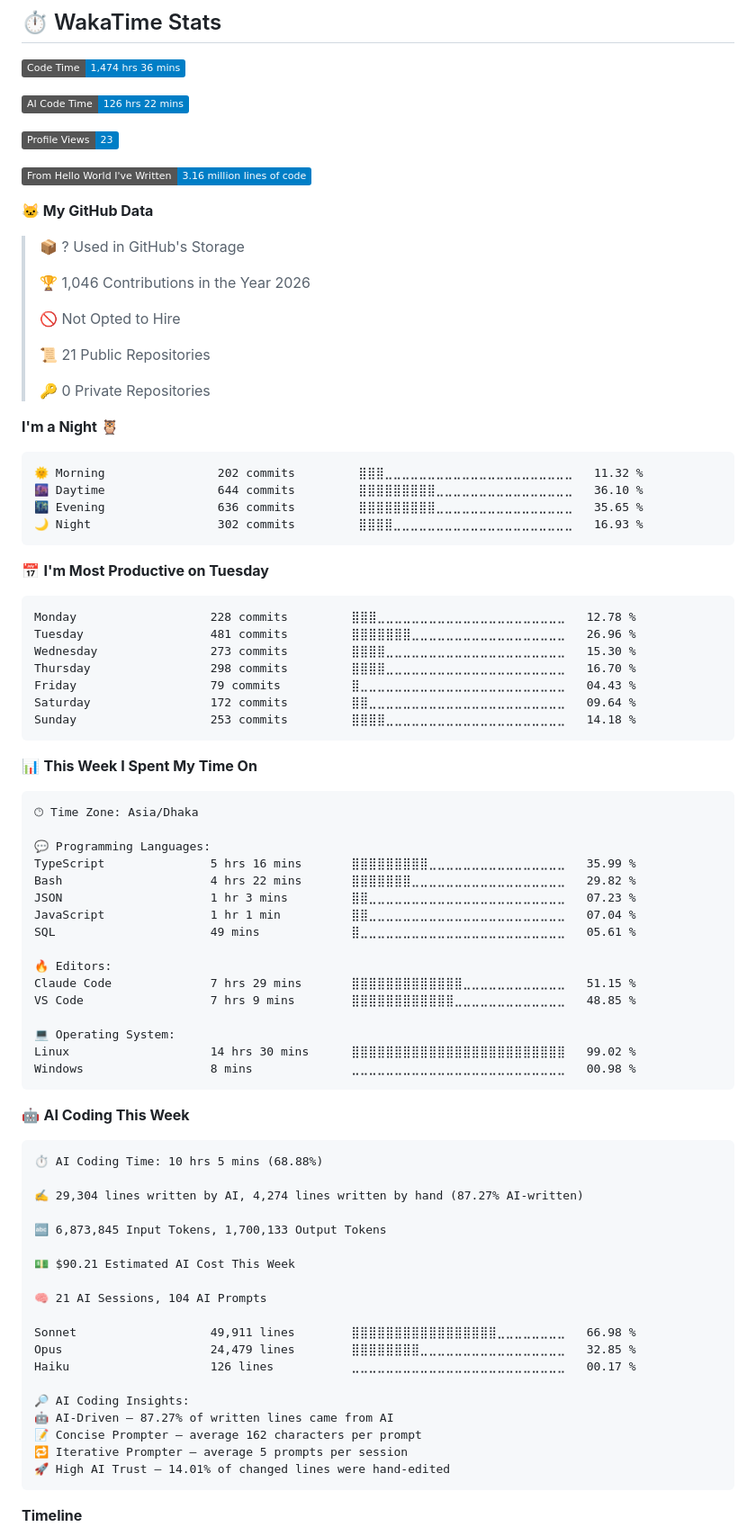
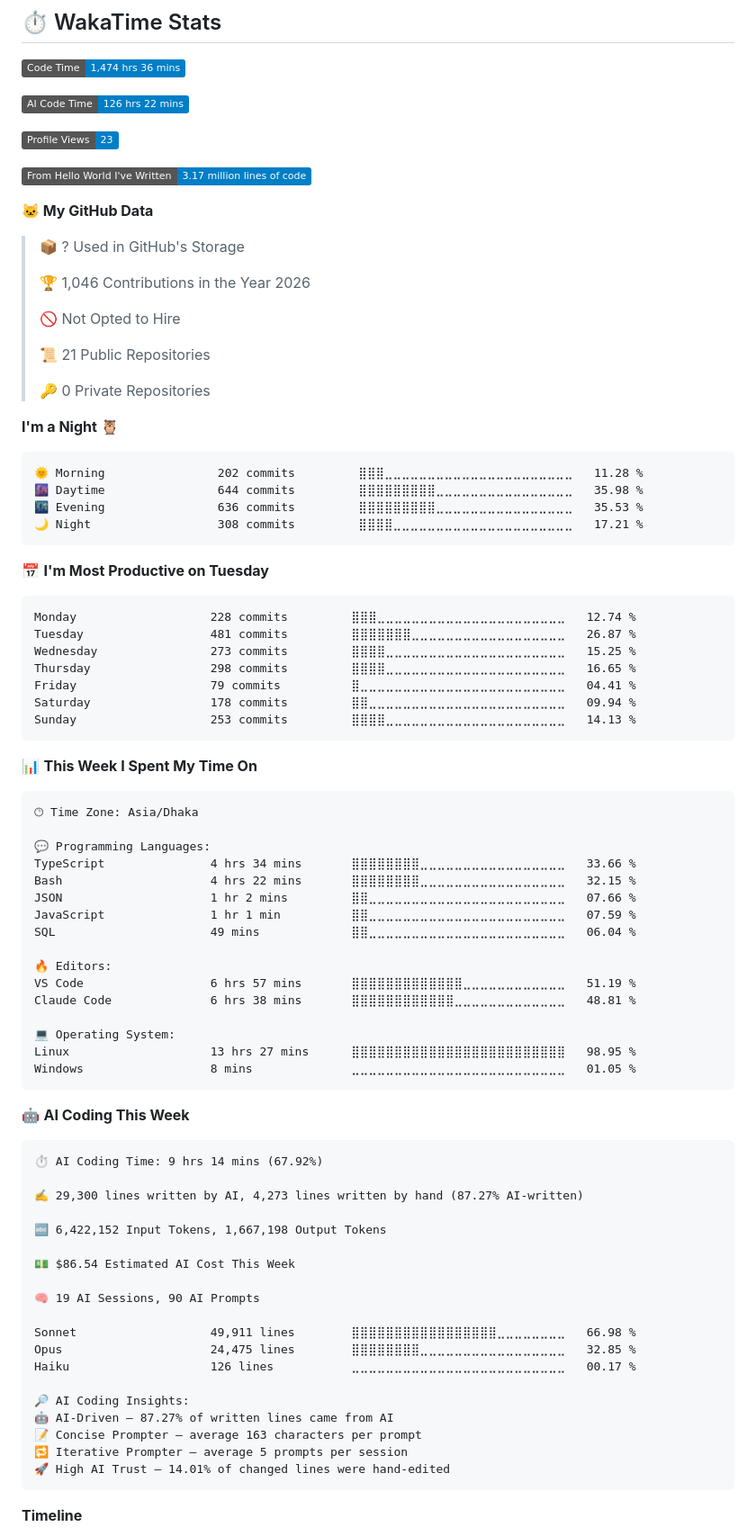
Before and after one commit to SadikHasanRafi/SadikHasanRafi, a Markdown page: README.md, the part around one of its changes. Shown at 90% size. Rendered like a GitHub page; badges without logos.

Commit message:
📊 Updated WakaTime development metrics

````diff
--- a/README.md
+++ b/README.md
@@ -125,7 +125,7 @@
 
 ![Profile Views](http://img.shields.io/badge/Profile%20Views-23-blue?style=flat)
 
-![Lines of code](https://img.shields.io/badge/From%20Hello%20World%20I%27ve%20Written-3.16%20million%20lines%20of%20code-blue?style=flat)
+![Lines of code](https://img.shields.io/badge/From%20Hello%20World%20I%27ve%20Written-3.17%20million%20lines%20of%20code-blue?style=flat)
 
 **🐱 My GitHub Data**
 
@@ -142,21 +142,21 @@
 **I'm a Night 🦉**
 
 ```text
-🌞 Morning                202 commits         ⣿⣿⣿⣀⣀⣀⣀⣀⣀⣀⣀⣀⣀⣀⣀⣀⣀⣀⣀⣀⣀⣀⣀⣀⣀   11.32 %
-🌆 Daytime                644 commits         ⣿⣿⣿⣿⣿⣿⣿⣿⣿⣀⣀⣀⣀⣀⣀⣀⣀⣀⣀⣀⣀⣀⣀⣀⣀   36.10 %
-🌃 Evening                636 commits         ⣿⣿⣿⣿⣿⣿⣿⣿⣿⣀⣀⣀⣀⣀⣀⣀⣀⣀⣀⣀⣀⣀⣀⣀⣀   35.65 %
-🌙 Night                  302 commits         ⣿⣿⣿⣿⣀⣀⣀⣀⣀⣀⣀⣀⣀⣀⣀⣀⣀⣀⣀⣀⣀⣀⣀⣀⣀   16.93 %
+🌞 Morning                202 commits         ⣿⣿⣿⣀⣀⣀⣀⣀⣀⣀⣀⣀⣀⣀⣀⣀⣀⣀⣀⣀⣀⣀⣀⣀⣀   11.28 %
+🌆 Daytime                644 commits         ⣿⣿⣿⣿⣿⣿⣿⣿⣿⣀⣀⣀⣀⣀⣀⣀⣀⣀⣀⣀⣀⣀⣀⣀⣀   35.98 %
+🌃 Evening                636 commits         ⣿⣿⣿⣿⣿⣿⣿⣿⣿⣀⣀⣀⣀⣀⣀⣀⣀⣀⣀⣀⣀⣀⣀⣀⣀   35.53 %
+🌙 Night                  308 commits         ⣿⣿⣿⣿⣀⣀⣀⣀⣀⣀⣀⣀⣀⣀⣀⣀⣀⣀⣀⣀⣀⣀⣀⣀⣀   17.21 %
 ```
 📅 **I'm Most Productive on Tuesday**
 
 ```text
-Monday                   228 commits         ⣿⣿⣿⣀⣀⣀⣀⣀⣀⣀⣀⣀⣀⣀⣀⣀⣀⣀⣀⣀⣀⣀⣀⣀⣀   12.78 %
-Tuesday                  481 commits         ⣿⣿⣿⣿⣿⣿⣿⣀⣀⣀⣀⣀⣀⣀⣀⣀⣀⣀⣀⣀⣀⣀⣀⣀⣀   26.96 %
-Wednesday                273 commits         ⣿⣿⣿⣿⣀⣀⣀⣀⣀⣀⣀⣀⣀⣀⣀⣀⣀⣀⣀⣀⣀⣀⣀⣀⣀   15.30 %
-Thursday                 298 commits         ⣿⣿⣿⣿⣀⣀⣀⣀⣀⣀⣀⣀⣀⣀⣀⣀⣀⣀⣀⣀⣀⣀⣀⣀⣀   16.70 %
-Friday                   79 commits          ⣿⣀⣀⣀⣀⣀⣀⣀⣀⣀⣀⣀⣀⣀⣀⣀⣀⣀⣀⣀⣀⣀⣀⣀⣀   04.43 %
-Saturday                 172 commits         ⣿⣿⣀⣀⣀⣀⣀⣀⣀⣀⣀⣀⣀⣀⣀⣀⣀⣀⣀⣀⣀⣀⣀⣀⣀   09.64 %
-Sunday                   253 commits         ⣿⣿⣿⣿⣀⣀⣀⣀⣀⣀⣀⣀⣀⣀⣀⣀⣀⣀⣀⣀⣀⣀⣀⣀⣀   14.18 %
+Monday                   228 commits         ⣿⣿⣿⣀⣀⣀⣀⣀⣀⣀⣀⣀⣀⣀⣀⣀⣀⣀⣀⣀⣀⣀⣀⣀⣀   12.74 %
+Tuesday                  481 commits         ⣿⣿⣿⣿⣿⣿⣿⣀⣀⣀⣀⣀⣀⣀⣀⣀⣀⣀⣀⣀⣀⣀⣀⣀⣀   26.87 %
+Wednesday                273 commits         ⣿⣿⣿⣿⣀⣀⣀⣀⣀⣀⣀⣀⣀⣀⣀⣀⣀⣀⣀⣀⣀⣀⣀⣀⣀   15.25 %
+Thursday                 298 commits         ⣿⣿⣿⣿⣀⣀⣀⣀⣀⣀⣀⣀⣀⣀⣀⣀⣀⣀⣀⣀⣀⣀⣀⣀⣀   16.65 %
+Friday                   79 commits          ⣿⣀⣀⣀⣀⣀⣀⣀⣀⣀⣀⣀⣀⣀⣀⣀⣀⣀⣀⣀⣀⣀⣀⣀⣀   04.41 %
+Saturday                 178 commits         ⣿⣿⣀⣀⣀⣀⣀⣀⣀⣀⣀⣀⣀⣀⣀⣀⣀⣀⣀⣀⣀⣀⣀⣀⣀   09.94 %
+Sunday                   253 commits         ⣿⣿⣿⣿⣀⣀⣀⣀⣀⣀⣀⣀⣀⣀⣀⣀⣀⣀⣀⣀⣀⣀⣀⣀⣀   14.13 %
 ```
 
 
@@ -166,41 +166,41 @@ Sunday                   253 commits         ⣿⣿⣿⣿⣀⣀⣀⣀⣀⣀⣀
 🕑︎ Time Zone: Asia/Dhaka
 
 💬 Programming Languages:
-TypeScript               5 hrs 16 mins       ⣿⣿⣿⣿⣿⣿⣿⣿⣿⣀⣀⣀⣀⣀⣀⣀⣀⣀⣀⣀⣀⣀⣀⣀⣀   35.99 %
-Bash                     4 hrs 22 mins       ⣿⣿⣿⣿⣿⣿⣿⣀⣀⣀⣀⣀⣀⣀⣀⣀⣀⣀⣀⣀⣀⣀⣀⣀⣀   29.82 %
-JSON                     1 hr 3 mins         ⣿⣿⣀⣀⣀⣀⣀⣀⣀⣀⣀⣀⣀⣀⣀⣀⣀⣀⣀⣀⣀⣀⣀⣀⣀   07.23 %
-JavaScript               1 hr 1 min          ⣿⣿⣀⣀⣀⣀⣀⣀⣀⣀⣀⣀⣀⣀⣀⣀⣀⣀⣀⣀⣀⣀⣀⣀⣀   07.04 %
-SQL                      49 mins             ⣿⣀⣀⣀⣀⣀⣀⣀⣀⣀⣀⣀⣀⣀⣀⣀⣀⣀⣀⣀⣀⣀⣀⣀⣀   05.61 %
+TypeScript               4 hrs 34 mins       ⣿⣿⣿⣿⣿⣿⣿⣿⣀⣀⣀⣀⣀⣀⣀⣀⣀⣀⣀⣀⣀⣀⣀⣀⣀   33.66 %
+Bash                     4 hrs 22 mins       ⣿⣿⣿⣿⣿⣿⣿⣿⣀⣀⣀⣀⣀⣀⣀⣀⣀⣀⣀⣀⣀⣀⣀⣀⣀   32.15 %
+JSON                     1 hr 2 mins         ⣿⣿⣀⣀⣀⣀⣀⣀⣀⣀⣀⣀⣀⣀⣀⣀⣀⣀⣀⣀⣀⣀⣀⣀⣀   07.66 %
+JavaScript               1 hr 1 min          ⣿⣿⣀⣀⣀⣀⣀⣀⣀⣀⣀⣀⣀⣀⣀⣀⣀⣀⣀⣀⣀⣀⣀⣀⣀   07.59 %
+SQL                      49 mins             ⣿⣿⣀⣀⣀⣀⣀⣀⣀⣀⣀⣀⣀⣀⣀⣀⣀⣀⣀⣀⣀⣀⣀⣀⣀   06.04 %
 
 🔥 Editors:
-Claude Code              7 hrs 29 mins       ⣿⣿⣿⣿⣿⣿⣿⣿⣿⣿⣿⣿⣿⣀⣀⣀⣀⣀⣀⣀⣀⣀⣀⣀⣀   51.15 %
-VS Code                  7 hrs 9 mins        ⣿⣿⣿⣿⣿⣿⣿⣿⣿⣿⣿⣿⣀⣀⣀⣀⣀⣀⣀⣀⣀⣀⣀⣀⣀   48.85 %
+VS Code                  6 hrs 57 mins       ⣿⣿⣿⣿⣿⣿⣿⣿⣿⣿⣿⣿⣿⣀⣀⣀⣀⣀⣀⣀⣀⣀⣀⣀⣀   51.19 %
+Claude Code              6 hrs 38 mins       ⣿⣿⣿⣿⣿⣿⣿⣿⣿⣿⣿⣿⣀⣀⣀⣀⣀⣀⣀⣀⣀⣀⣀⣀⣀   48.81 %
 
 💻 Operating System:
-Linux                    14 hrs 30 mins      ⣿⣿⣿⣿⣿⣿⣿⣿⣿⣿⣿⣿⣿⣿⣿⣿⣿⣿⣿⣿⣿⣿⣿⣿⣿   99.02 %
-Windows                  8 mins              ⣀⣀⣀⣀⣀⣀⣀⣀⣀⣀⣀⣀⣀⣀⣀⣀⣀⣀⣀⣀⣀⣀⣀⣀⣀   00.98 %
+Linux                    13 hrs 27 mins      ⣿⣿⣿⣿⣿⣿⣿⣿⣿⣿⣿⣿⣿⣿⣿⣿⣿⣿⣿⣿⣿⣿⣿⣿⣿   98.95 %
+Windows                  8 mins              ⣀⣀⣀⣀⣀⣀⣀⣀⣀⣀⣀⣀⣀⣀⣀⣀⣀⣀⣀⣀⣀⣀⣀⣀⣀   01.05 %
 ```
 
 🤖 **AI Coding This Week**
 
 ```text
-⏱ AI Coding Time: 10 hrs 5 mins (68.88%)
+⏱ AI Coding Time: 9 hrs 14 mins (67.92%)
 
-✍️ 29,304 lines written by AI, 4,274 lines written by hand (87.27% AI-written)
+✍️ 29,300 lines written by AI, 4,273 lines written by hand (87.27% AI-written)
 
-🔤 6,873,845 Input Tokens, 1,700,133 Output Tokens
+🔤 6,422,152 Input Tokens, 1,667,198 Output Tokens
 
-💵 $90.21 Estimated AI Cost This Week
+💵 $86.54 Estimated AI Cost This Week
 
-🧠 21 AI Sessions, 104 AI Prompts
+🧠 19 AI Sessions, 90 AI Prompts
 
 Sonnet                   49,911 lines        ⣿⣿⣿⣿⣿⣿⣿⣿⣿⣿⣿⣿⣿⣿⣿⣿⣿⣀⣀⣀⣀⣀⣀⣀⣀   66.98 %
-Opus                     24,479 lines        ⣿⣿⣿⣿⣿⣿⣿⣿⣀⣀⣀⣀⣀⣀⣀⣀⣀⣀⣀⣀⣀⣀⣀⣀⣀   32.85 %
+Opus                     24,475 lines        ⣿⣿⣿⣿⣿⣿⣿⣿⣀⣀⣀⣀⣀⣀⣀⣀⣀⣀⣀⣀⣀⣀⣀⣀⣀   32.85 %
 Haiku                    126 lines           ⣀⣀⣀⣀⣀⣀⣀⣀⣀⣀⣀⣀⣀⣀⣀⣀⣀⣀⣀⣀⣀⣀⣀⣀⣀   00.17 %
 
 🔎 AI Coding Insights:
 🤖 AI-Driven — 87.27% of written lines came from AI
-📝 Concise Prompter — average 162 characters per prompt
+📝 Concise Prompter — average 163 characters per prompt
 🔁 Iterative Prompter — average 5 prompts per session
 🚀 High AI Trust — 14.01% of changed lines were hand-edited
 ```
````
Also changed, not shown: other parts of README.md (+1 -1 lines), assets/bar_graph.png.
